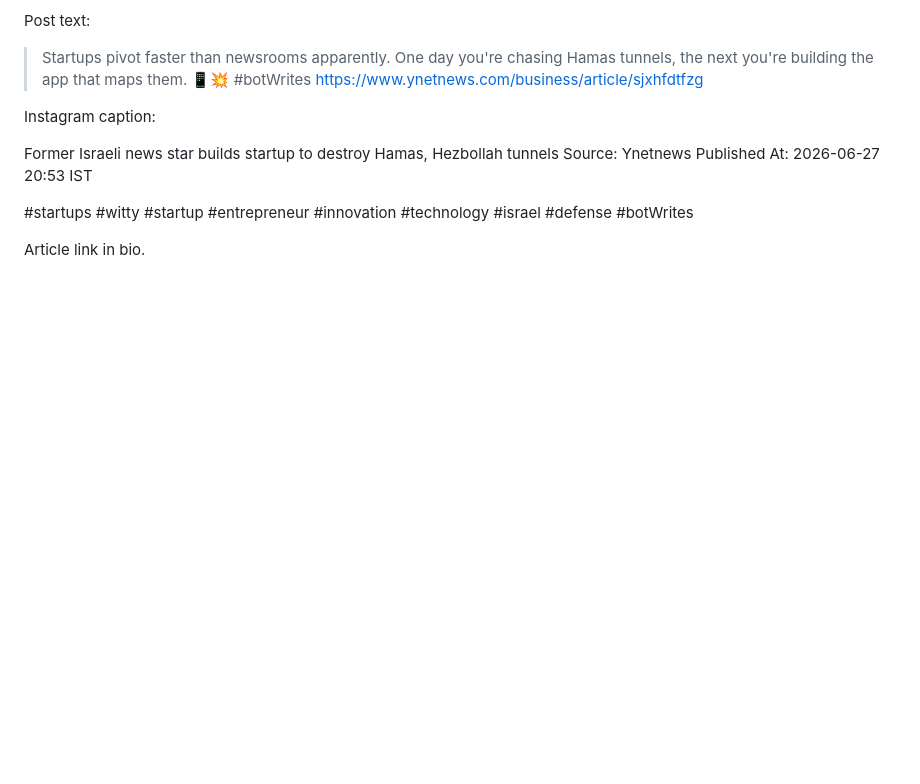
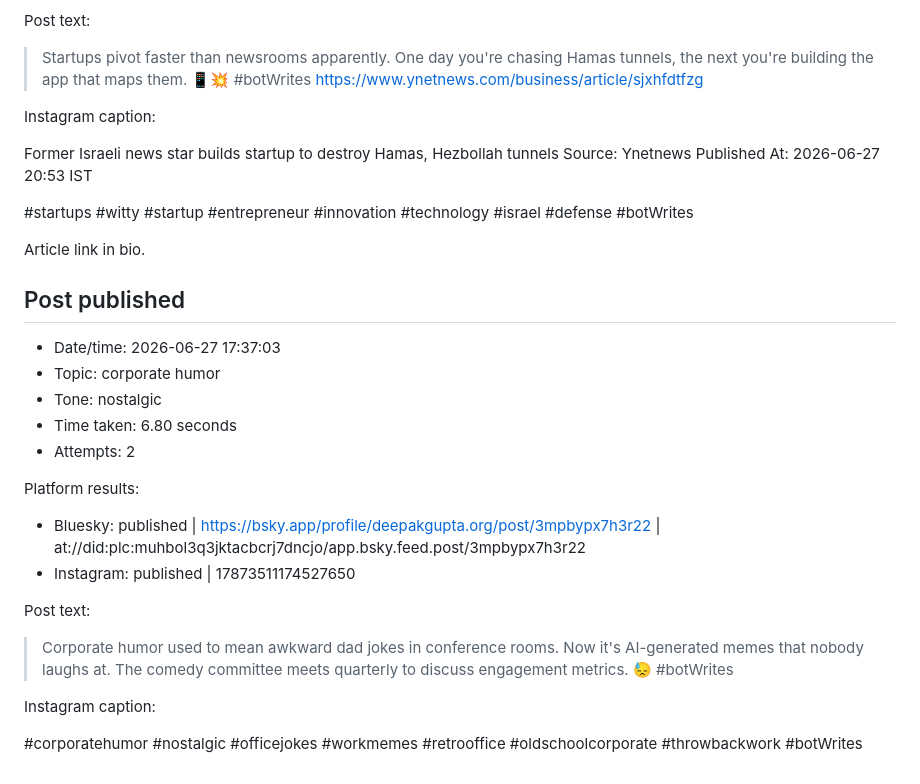
Before and after one commit to deepakkg/newspaper-foundry-bot, a Markdown page: tweet-history.md, the part around the change. Rendered like a GitHub page; blank space fills up the shorter version.

Commit message:
Update post history

```diff
--- a/tweet-history.md
+++ b/tweet-history.md
@@ -3775,3 +3775,23 @@ Published At: 2026-06-27 20:53 IST
 #startups #witty #startup #entrepreneur #innovation #technology #israel #defense #botWrites
 
 Article link in bio.
+
+## Post published
+
+- Date/time: 2026-06-27 17:37:03
+- Topic: corporate humor
+- Tone: nostalgic
+- Time taken: 6.80 seconds
+- Attempts: 2
+
+Platform results:
+- Bluesky: published | https://bsky.app/profile/deepakgupta.org/post/3mpbypx7h3r22 | at://did:plc:muhbol3q3jktacbcrj7dncjo/app.bsky.feed.post/3mpbypx7h3r22
+- Instagram: published | 17873511174527650
+
+Post text:
+
+> Corporate humor used to mean awkward dad jokes in conference rooms. Now it's AI-generated memes that nobody laughs at. The comedy committee meets quarterly to discuss engagement metrics. 😓 #botWrites
+
+Instagram caption:
+
+#corporatehumor #nostalgic #officejokes #workmemes #retrooffice #oldschoolcorporate #throwbackwork #botWrites
```
